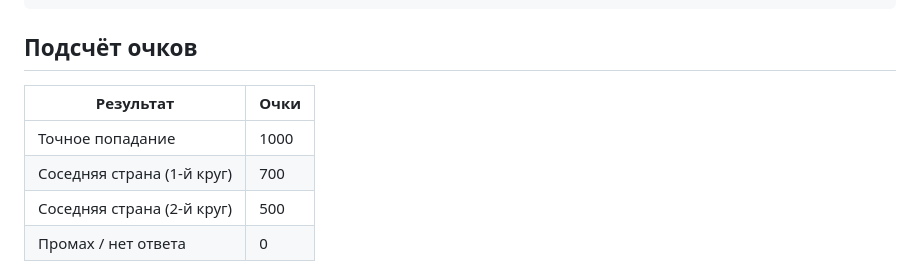
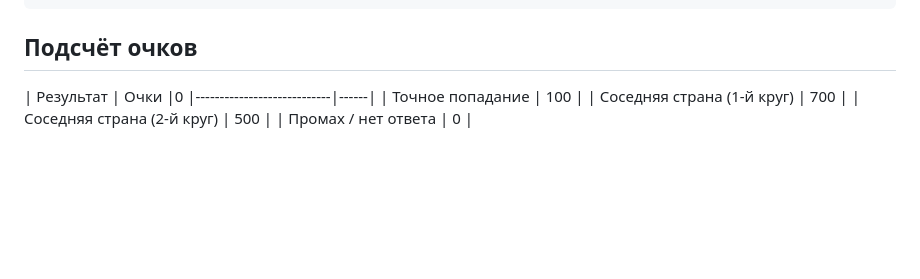
Before and after one commit to hardnesbtw/Chart-Detective, a Markdown page: README.md, the part around the change. GitHub-like rendering; blank space fills up the shorter version.

Commit message:
обновление файла readme.md

```diff
--- a/README.md
+++ b/README.md
@@ -65,9 +65,9 @@ python app.py
 
 ## Подсчёт очков
 
-| Результат                  | Очки |
+| Результат                  | Очки |0
 |----------------------------|------|
-| Точное попадание           | 1000  |
+| Точное попадание           | 100  |
 | Соседняя страна (1-й круг) | 700   |
 | Соседняя страна (2-й круг) | 500   |
 | Промах / нет ответа        | 0    |
```
